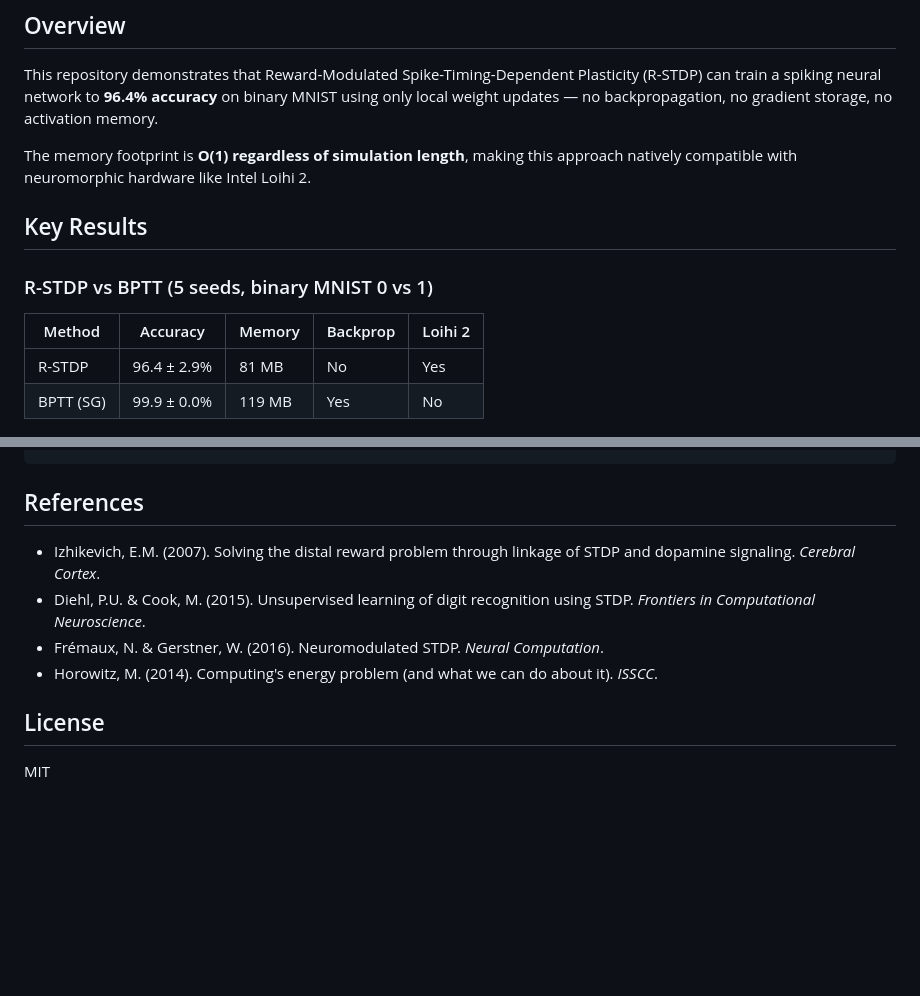
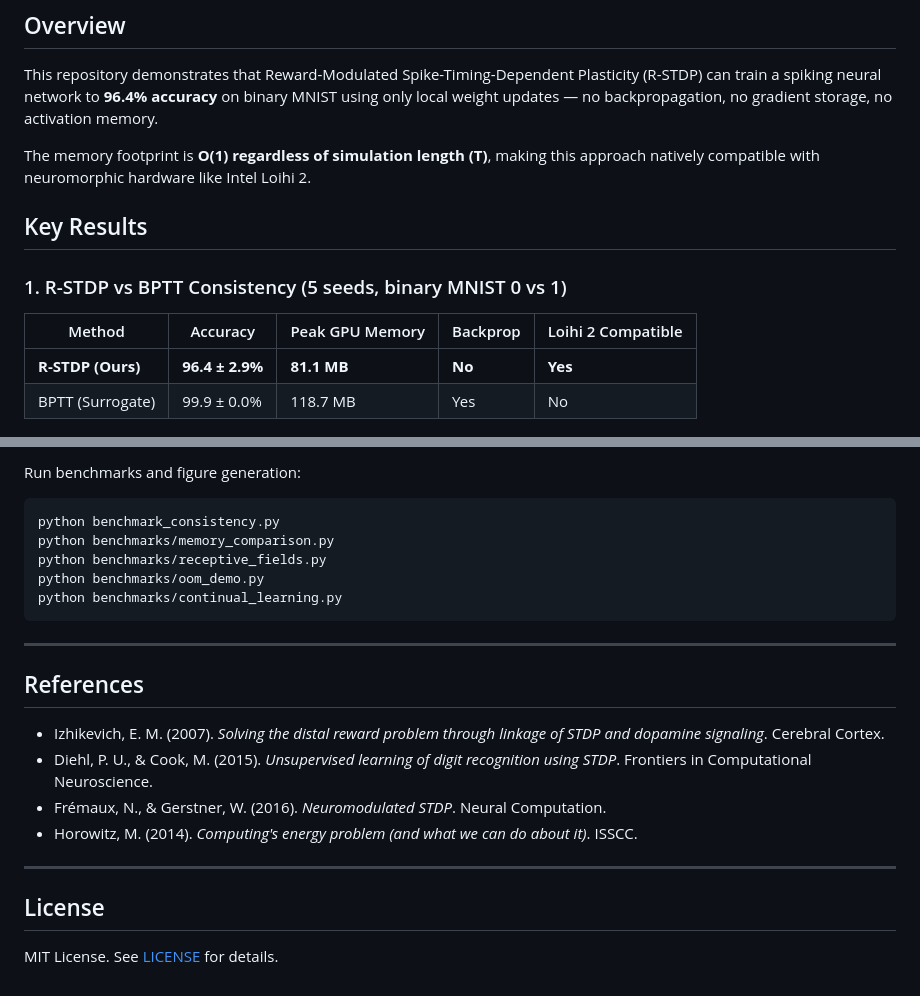
Before and after one commit to JohnScheuer/stdp-learning-on-loihi-sim, a Markdown page: README.md, 2 parts joined by grey strips. Rendered like a GitHub page; blank space fills up the shorter version.

````diff
--- a/README.md
+++ b/README.md
@@ -8,16 +8,16 @@ Author: João Felipe de Souza — Staff ML Systems Engineer
 
 This repository demonstrates that Reward-Modulated Spike-Timing-Dependent Plasticity (R-STDP) can train a spiking neural network to **96.4% accuracy** on binary MNIST using only local weight updates — no backpropagation, no gradient storage, no activation memory.
 
-The memory footprint is **O(1) regardless of simulation length**, making this approach natively compatible with neuromorphic hardware like Intel Loihi 2.
+The memory footprint is **O(1) regardless of simulation length (T)**, making this approach natively compatible with neuromorphic hardware like Intel Loihi 2.
 
 ## Key Results
 
-### R-STDP vs BPTT (5 seeds, binary MNIST 0 vs 1)
+### 1. R-STDP vs BPTT Consistency (5 seeds, binary MNIST 0 vs 1)
 
-| Method | Accuracy | Memory | Backprop | Loihi 2 |
-|--------|----------|--------|----------|---------|
-| R-STDP | 96.4 ± 2.9% | 81 MB | No | Yes |
-| BPTT (SG) | 99.9 ± 0.0% | 119 MB | Yes | No |
+| Method | Accuracy | Peak GPU Memory | Backprop | Loihi 2 Compatible |
+|--------|----------|-----------------|----------|-------------------|
+| **R-STDP (Ours)** | **96.4 ± 2.9%** | **81.1 MB** | **No** | **Yes** |
+| BPTT (Surrogate) | 99.9 ± 0.0% | 118.7 MB | Yes | No |
 
 ![R-STDP vs BPTT](figures/rstdp_vs_bptt.png)
 
@@ -95,11 +123,24 @@ Run benchmarks:
+Run benchmarks and figure generation:
+
+```bash
+python benchmark_consistency.py
+python benchmarks/memory_comparison.py
+python benchmarks/receptive_fields.py
+python benchmarks/oom_demo.py
+python benchmarks/continual_learning.py
+```
+
+---
 
 ## References
 
-- Izhikevich, E.M. (2007). Solving the distal reward problem through linkage of STDP and dopamine signaling. *Cerebral Cortex*.
-- Diehl, P.U. & Cook, M. (2015). Unsupervised learning of digit recognition using STDP. *Frontiers in Computational Neuroscience*.
-- Frémaux, N. & Gerstner, W. (2016). Neuromodulated STDP. *Neural Computation*.
-- Horowitz, M. (2014). Computing's energy problem (and what we can do about it). *ISSCC*.
+- Izhikevich, E. M. (2007). *Solving the distal reward problem through linkage of STDP and dopamine signaling*. Cerebral Cortex.
+- Diehl, P. U., & Cook, M. (2015). *Unsupervised learning of digit recognition using STDP*. Frontiers in Computational Neuroscience.
+- Frémaux, N., & Gerstner, W. (2016). *Neuromodulated STDP*. Neural Computation.
+- Horowitz, M. (2014). *Computing's energy problem (and what we can do about it)*. ISSCC.
+
+---
 
 ## License
 
-MIT
+MIT License. See [LICENSE](LICENSE) for details.
````
Also changed, not shown: other parts of README.md (+74 -46 lines), figures/continual_learning.png (added), figures/oom_demo.png (added), figures/receptive_fields.png (added), 3 other files.
